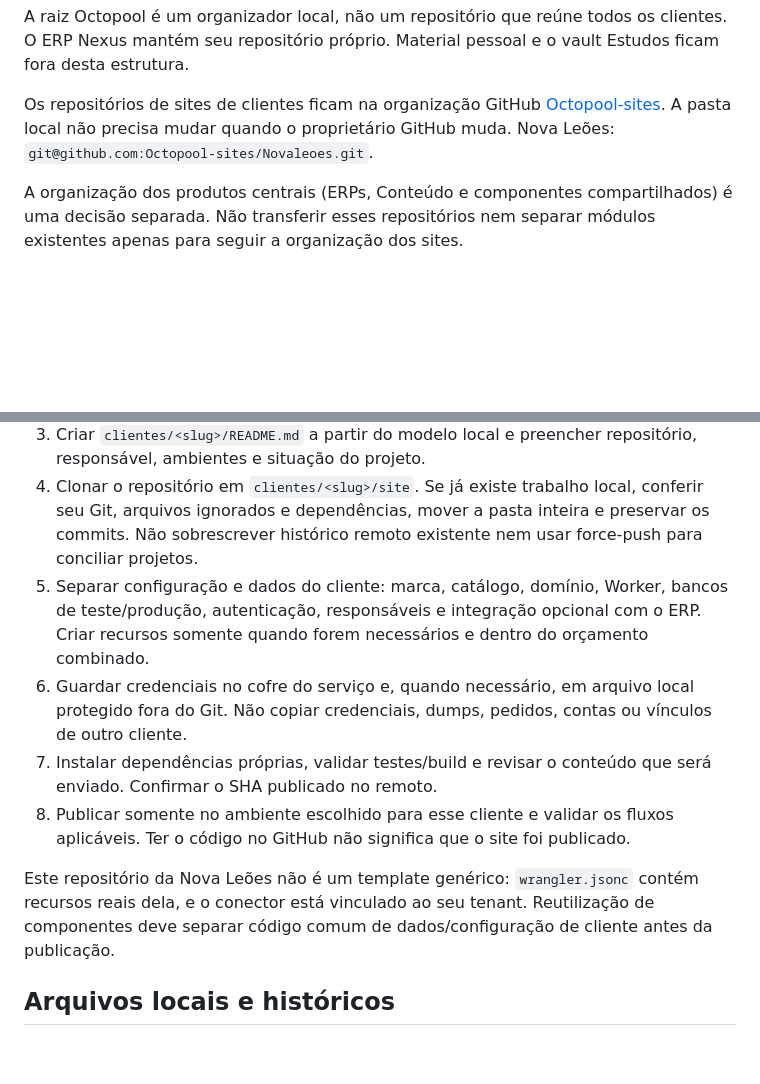
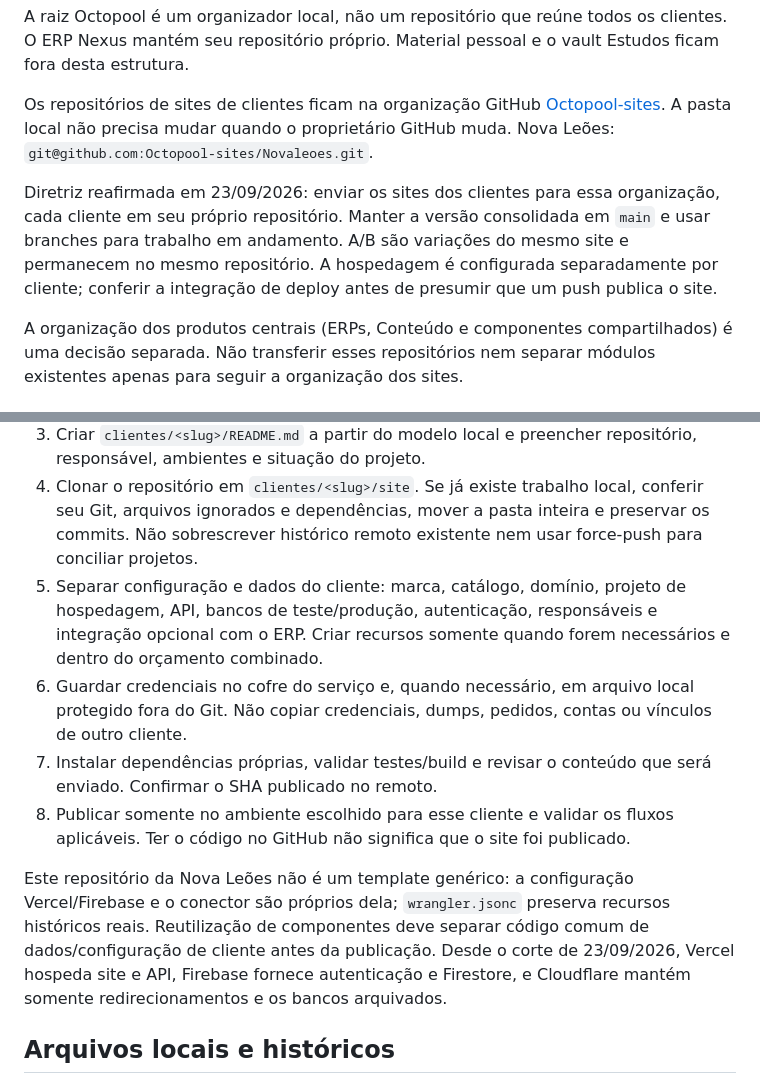
Before and after one commit to Octopool-sites/Novaleoes, a Markdown page: docs/organizacao-clientes.md, 2 parts joined by grey strips. Rendered like a GitHub page; blank space fills up the shorter version.

```diff
--- a/docs/organizacao-clientes.md
+++ b/docs/organizacao-clientes.md
@@ -20,6 +20,8 @@ A raiz Octopool é um organizador local, não um repositório que reúne todos o
 
 Os repositórios de sites de clientes ficam na organização GitHub [Octopool-sites](https://github.com/Octopool-sites). A pasta local não precisa mudar quando o proprietário GitHub muda. Nova Leões: `git@github.com:Octopool-sites/Novaleoes.git`.
 
+Diretriz reafirmada em 23/09/2026: enviar os sites dos clientes para essa organização, cada cliente em seu próprio repositório. Manter a versão consolidada em `main` e usar branches para trabalho em andamento. A/B são variações do mesmo site e permanecem no mesmo repositório. A hospedagem é configurada separadamente por cliente; conferir a integração de deploy antes de presumir que um push publica o site.
+
 A organização dos produtos centrais (ERPs, Conteúdo e componentes compartilhados) é uma decisão separada. Não transferir esses repositórios nem separar módulos existentes apenas para seguir a organização dos sites.
 
 ## Repetir para um novo cliente
@@ -28,12 +30,12 @@ A organização dos produtos centrais (ERPs, Conteúdo e componentes compartilha
 2. Criar um repositório próprio na organização GitHub `Octopool-sites`, preferencialmente privado, e conferir seu proprietário e conteúdo antes de enviar arquivos. Se o repositório já existir em uma conta pessoal, transferi-lo preservando a identidade/histórico e atualizar o remoto local; não criar uma cópia concorrente.
 3. Criar `clientes/<slug>/README.md` a partir do modelo local e preencher repositório, responsável, ambientes e situação do projeto.
 4. Clonar o repositório em `clientes/<slug>/site`. Se já existe trabalho local, conferir seu Git, arquivos ignorados e dependências, mover a pasta inteira e preservar os commits. Não sobrescrever histórico remoto existente nem usar force-push para conciliar projetos.
-5. Separar configuração e dados do cliente: marca, catálogo, domínio, Worker, bancos de teste/produção, autenticação, responsáveis e integração opcional com o ERP. Criar recursos somente quando forem necessários e dentro do orçamento combinado.
+5. Separar configuração e dados do cliente: marca, catálogo, domínio, projeto de hospedagem, API, bancos de teste/produção, autenticação, responsáveis e integração opcional com o ERP. Criar recursos somente quando forem necessários e dentro do orçamento combinado.
 6. Guardar credenciais no cofre do serviço e, quando necessário, em arquivo local protegido fora do Git. Não copiar credenciais, dumps, pedidos, contas ou vínculos de outro cliente.
 7. Instalar dependências próprias, validar testes/build e revisar o conteúdo que será enviado. Confirmar o SHA publicado no remoto.
 8. Publicar somente no ambiente escolhido para esse cliente e validar os fluxos aplicáveis. Ter o código no GitHub não significa que o site foi publicado.
 
-Este repositório da Nova Leões não é um template genérico: `wrangler.jsonc` contém recursos reais dela, e o conector está vinculado ao seu tenant. Reutilização de componentes deve separar código comum de dados/configuração de cliente antes da publicação.
+Este repositório da Nova Leões não é um template genérico: a configuração Vercel/Firebase e o conector são próprios dela; `wrangler.jsonc` preserva recursos históricos reais. Reutilização de componentes deve separar código comum de dados/configuração de cliente antes da publicação. Desde o corte de 23/09/2026, Vercel hospeda site e API, Firebase fornece autenticação e Firestore, e Cloudflare mantém somente redirecionamentos e os bancos arquivados.
 
 ## Arquivos locais e históricos
 
```
Also changed, not shown: README.md (+7 -7 lines).
